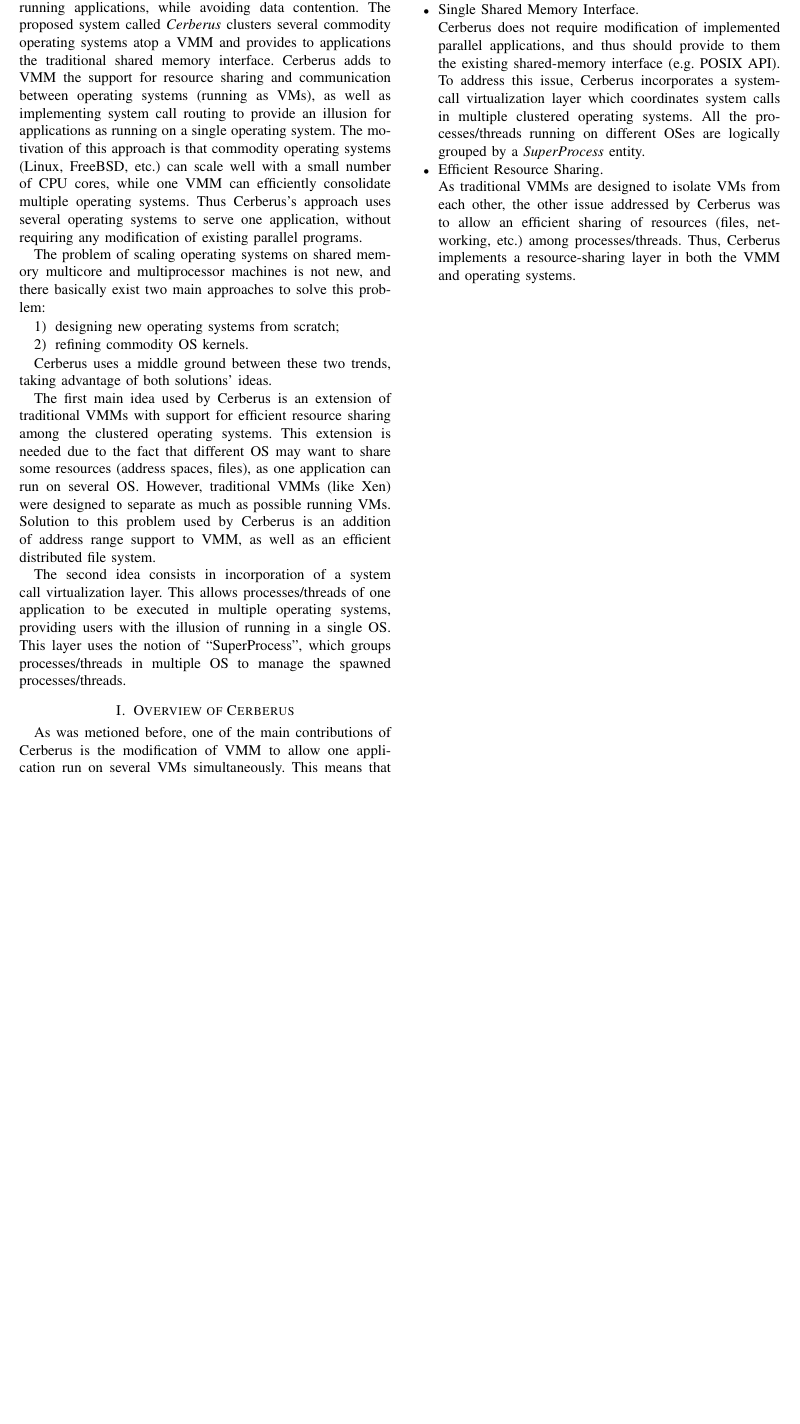
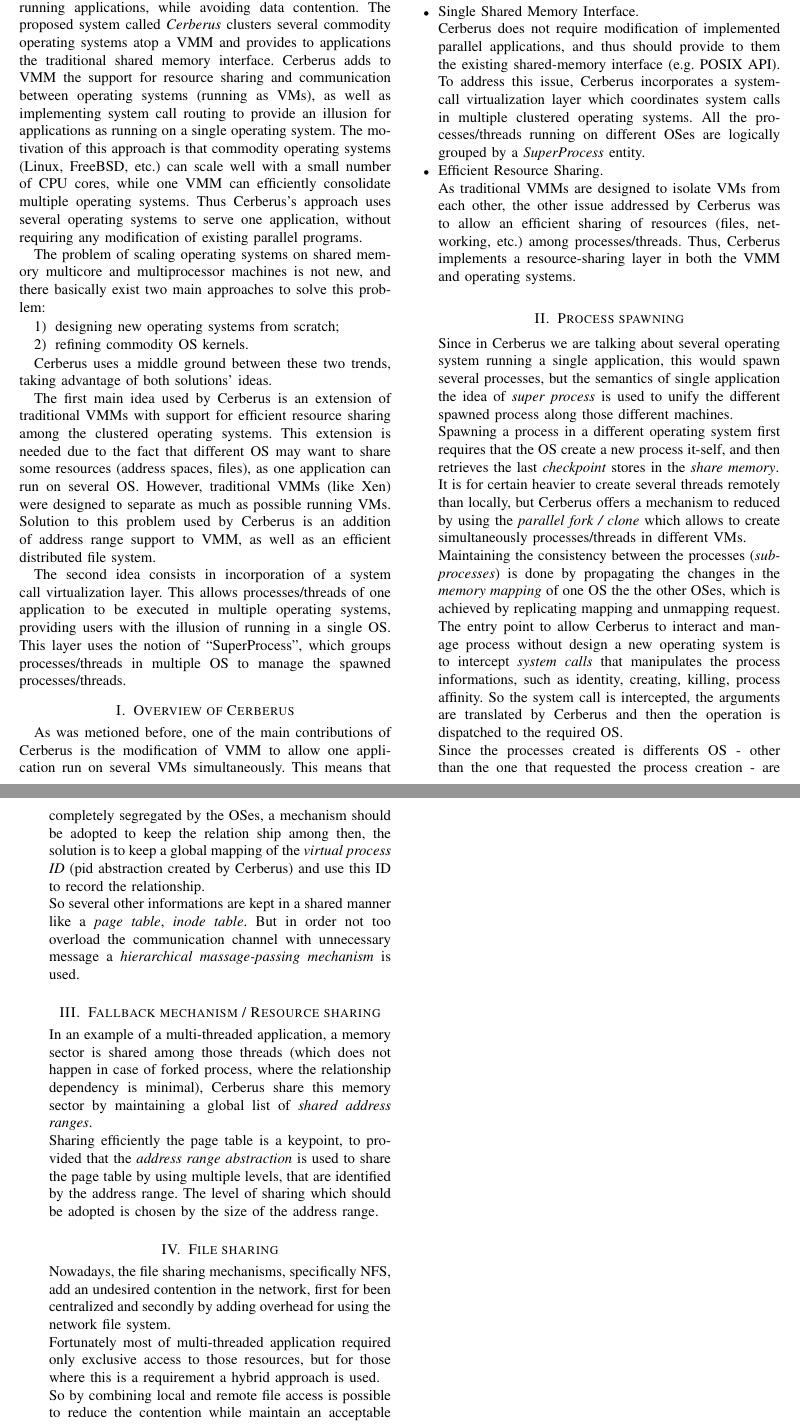
Before and after one commit to jandernascimento/jfadv-operating-systems-m2r, a LaTeX CV (paper-presentation-01/resume/cerberus_review.tex): part of the page before the commit and two parts of pages 1 and 2 of 2 after it, the two joined at a grey line, cut so that both start at the same text, the shorter picture padded with empty space. Compiled offline with pdfLaTeX.

Commit message:
adding resume until topic 6

```diff
--- a/paper-presentation-01/resume/cerberus_review.tex
+++ b/paper-presentation-01/resume/cerberus_review.tex
@@ -99,6 +99,51 @@ following mechanisms.
    Cerberus implements a resource-sharing layer in both the VMM and
    operating systems.
 
+	\section{Process spawning}
+
+	Since in Cerberus we are talking about several operating system running a single application, this would spawn several processes, but the semantics of single application the idea of \emph{super process} is used to unify the different spawned process along those different machines.
+
+	Spawning a process in a different operating system first requires that the OS create a new process it-self, and then retrieves the last \emph{checkpoint} stores in the \emph{share memory}.
+
+	It is for certain heavier to create several threads remotely than locally, but Cerberus offers a mechanism to reduced by using the \emph{parallel fork / clone} which allows to create simultaneously processes/threads in different VMs.
+
+	Maintaining the consistency between the processes (\emph{subprocesses}) is done by propagating the changes in the \emph{memory mapping} of one OS the the other OSes, which is achieved by replicating mapping and unmapping request.
+
+	The entry point to allow Cerberus to interact and manage process without design a new operating system is to intercept \textit{system calls} that manipulates the process informations, such as identity, creating, killing, process affinity. So the system call is intercepted, the arguments are translated by Cerberus and then the operation is dispatched to the required OS. %marshals before returning, how to say that?
+
+	Since the processes created is differents OS - other than the one that requested the process creation - are completely segregated by the OSes, a mechanism should be adopted to keep the relation ship among then, the solution is to keep a global mapping of the \emph{virtual process ID} (pid abstraction created by Cerberus) and use this ID to record the relationship.
+
+	So several other informations are kept in a shared manner like a \emph{page table}, \emph{inode table}. But in order not too overload the communication channel with unnecessary message a \emph{hierarchical massage-passing mechanism} is used.
+
+	\section{Fallback mechanism / Resource sharing}
+
+	In an example of a multi-threaded application, a memory sector is shared among those threads (which does not happen in case of forked process, where the relationship dependency is minimal), Cerberus share this memory sector by maintaining a global list of \emph{shared address ranges}.
+
+	%should talk about pagefault in here
+
+	Sharing efficiently the page table is a keypoint, to provided that the \emph{address range abstraction} is used to share the page table by using multiple levels, that are identified by the address range. The level of sharing which should be adopted is chosen by the size of the address range.
+
+	%{talk about it subprocess}
+
+	\section{File sharing}
+
+	Nowadays, the file sharing mechanisms, specifically NFS, add an undesired contention in the network, first for been centralized and secondly by adding overhead for using the network file system. %input the value of how slow is NFS compared with other filesystems?
+
+	Fortunately most of multi-threaded application required only exclusive access to those resources, but for those where this is a requirement a hybrid approach is used.
+
+	So by combining local and remote file access is possible to reduce the contention while maintain an acceptable performance file sharing. %what is acceptable performance file sharing???
+
+	By creating an NFS-like interface application per say, the sharing mechanism allows to access a file directly when it is available locally, and request for the \emph{CFS Server} when the file is only available remotely.
+
+	Since the access hides the the complexity of having several OSes by representing the data in a single way, this creates a problem for the list operation, which would required to dispatch the listing information to every OS involved and wait for the results before return to the user.
+
+	%talk about crash recovery model?
+
+
+
+
 \end{itemize}
 
+
+
 \end{document}
```
